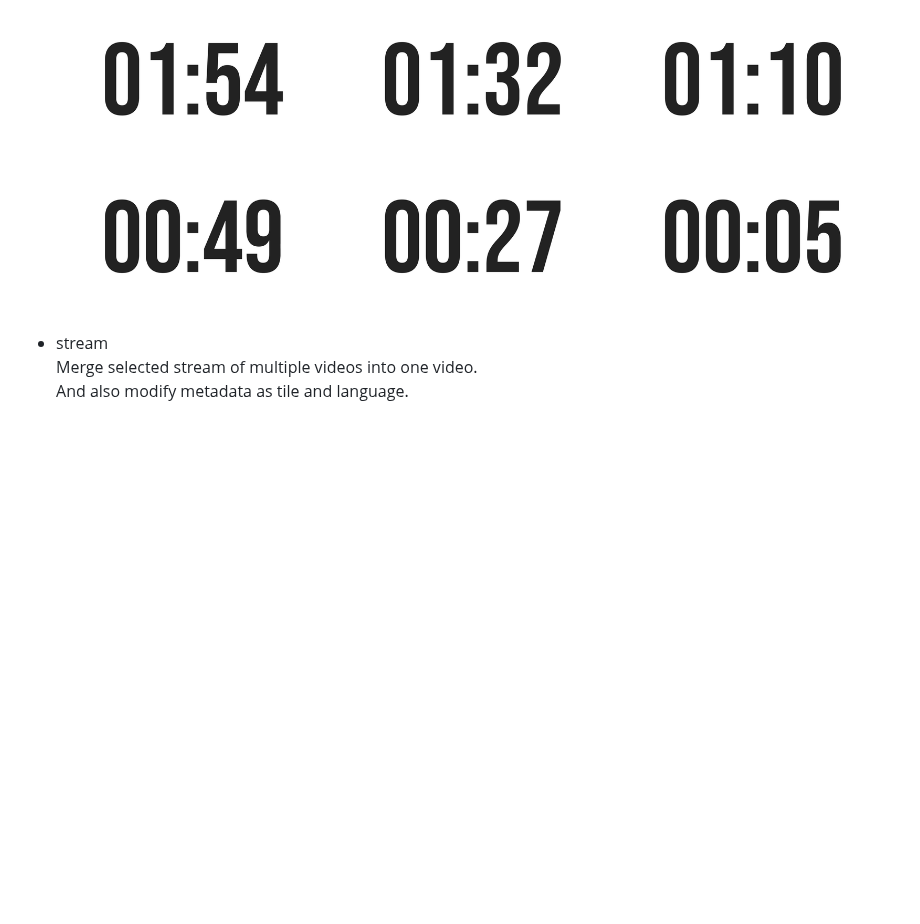
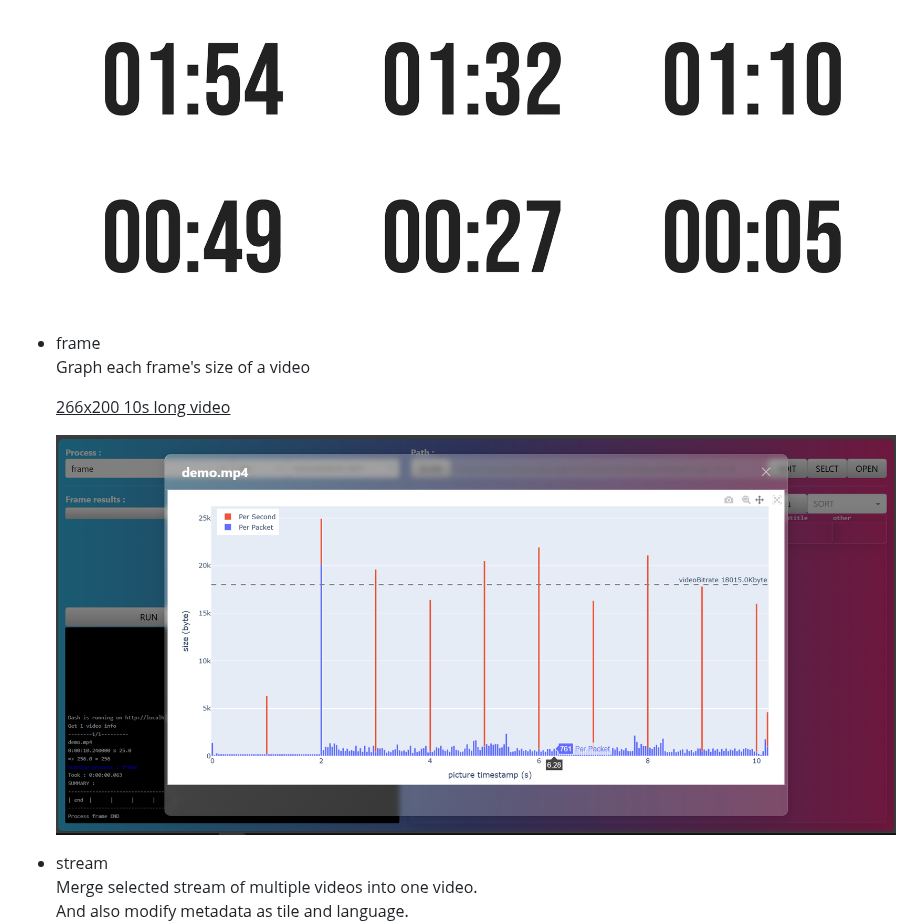
Before and after one commit to luewh/VideoScripy, a Markdown page: README.md, the part around the change. Drawn GitHub-style; pictures changed too: doc/demo_frame.png (added); blank space fills up the shorter version.

```diff
--- a/README.md
+++ b/README.md
@@ -167,6 +167,13 @@ Run the `VideoScripyWebUI.py`
 
     ![demo_preview](./doc/demo_preview.png)
 
+- frame
+    Graph each frame's size of a video
+
+    <ins>266x200 10s long video</ins>
+
+    ![demo_preview](./doc/demo_frame.png)
+
 - stream
     Merge selected stream of multiple videos into one video.
     And also modify metadata as tile and language.
```
Also changed, not shown: README_CN.md (+7 -0 lines).
